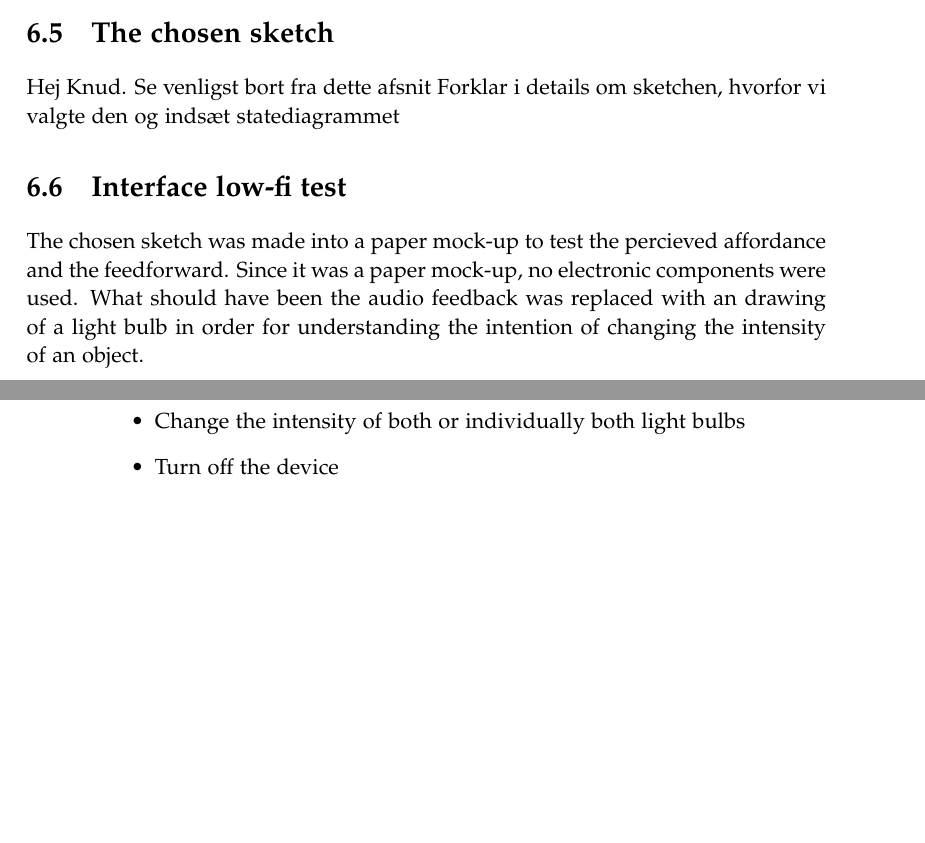
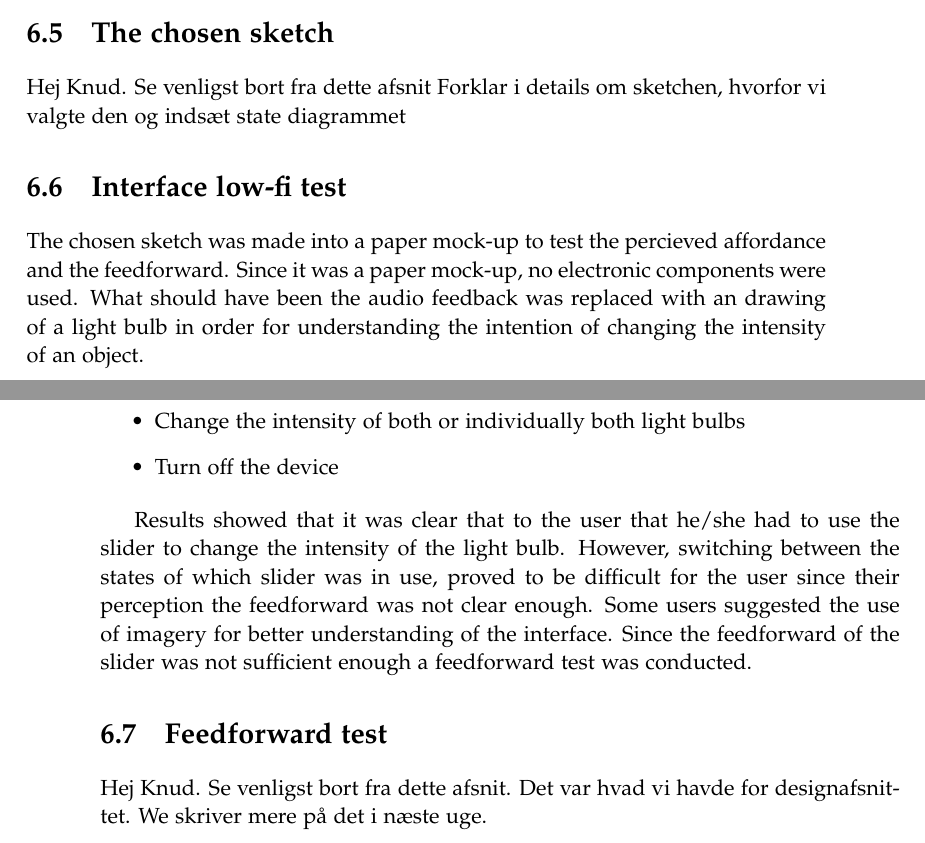
Before and after one commit to kaas-/MightyMuffins-Report, a LaTeX thesis (master.tex, which reads sections/design.tex): two parts of pages 33 and 34 of 49, joined at a grey line, cut so that both start at the same text, the shorter picture padded with empty space. Compiled offline with pdfLaTeX; a LaTeX package or settings file that is missing is left out.

Commit message:
More testing for design added

```diff
--- a/sections/design.tex
+++ b/sections/design.tex
@@ -60,12 +60,13 @@ husk at forklare om feedforward og percieved affordance
 
 \section{The chosen sketch}
 Hej Knud. Se venligst bort fra dette afsnit
-Forklar i details om sketchen, hvorfor vi valgte den og indsæt statediagrammet
+Forklar i details om sketchen, hvorfor vi valgte den og indsæt state diagrammet
 
 \section{Interface low-fi test}
 The chosen sketch was made into a paper mock-up to test the percieved affordance and the feedforward. Since it was a paper mock-up, no electronic components were used. What should have been the audio feedback was replaced with an drawing of a light bulb in order for understanding the intention of changing the intensity of an object.
 
 The mock-up was tested on 6 fellow Medoialogy students. Test facilitator 1 explained how the interface worked and asked the participant to execute the following tasks:
+
 \begin{itemize}
 \item Turn on the device
 \item Turn on slider 1
@@ -76,3 +77,9 @@ The mock-up was tested on 6 fellow Medoialogy students. Test facilitator 1 expla
 \item Change the intensity of both or individually both light bulbs
 \item Turn off the device
 \end{itemize}
+
+Results showed that it was clear that to the user that he/she had to use the slider to change the intensity of the light bulb. However, switching between the states of which slider was in use, proved to be difficult for the user since their perception the feedforward was not clear enough. Some users suggested the use of imagery for better understanding of the interface.
+Since the feedforward of the slider was not sufficient enough a feedforward test was conducted.
+
+\section{Feedforward test}
+Hej Knud. Se venligst bort fra dette afsnit. Det var hvad vi havde for designafsnittet. We skriver mere på det i næste uge.
```
